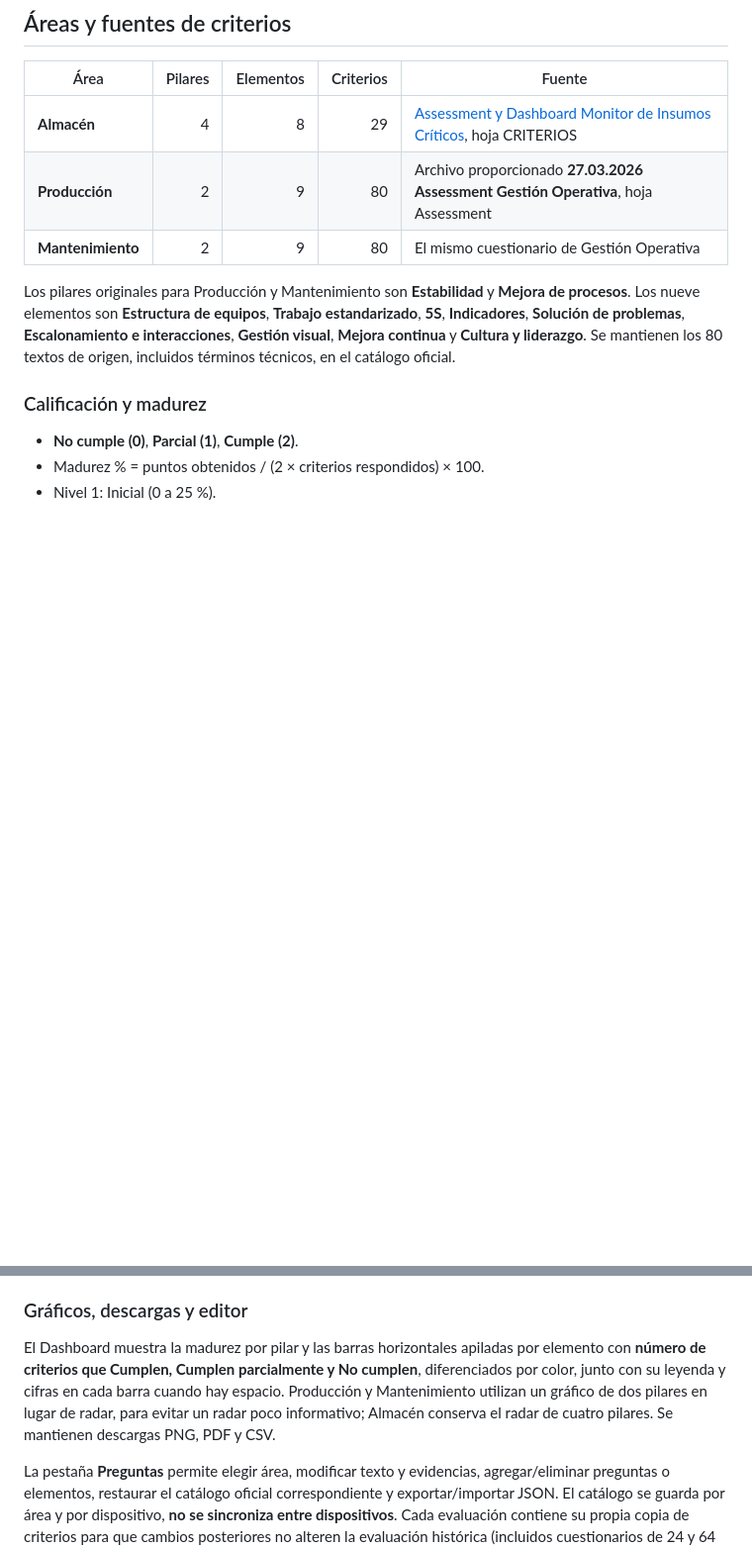
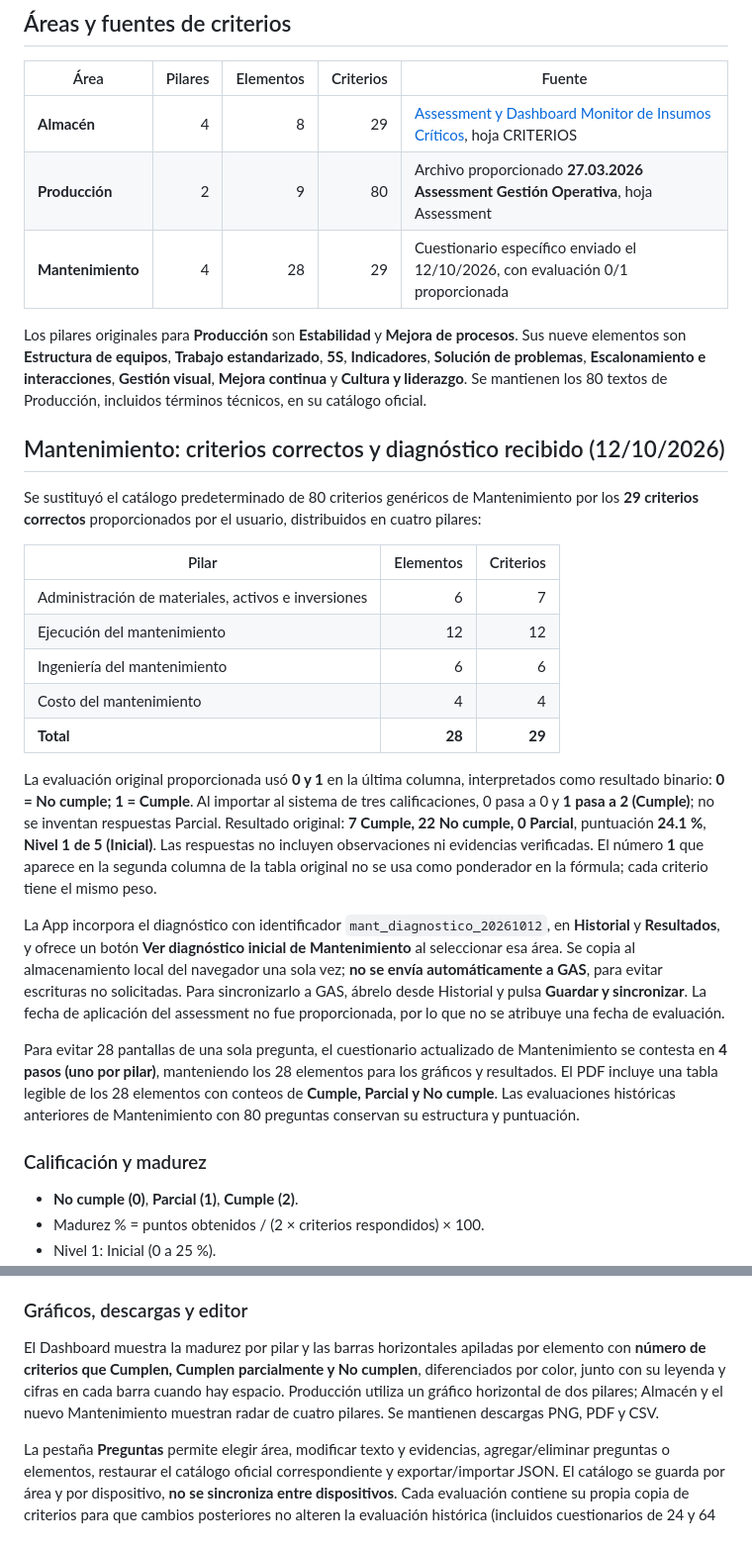
Before and after one commit to mr-roberth/Ass_Almacen, a Markdown page: README.md, 2 parts joined by grey strips. Shown at 99% size. Rendered like a GitHub page; blank space fills up the shorter version.

Commit message:
docs: 29 criterios específicos de Mantenimiento, evaluación precargada y escala 0-1 importada

```diff
--- a/README.md
+++ b/README.md
@@ -10,9 +10,28 @@ Herramienta de evaluación por áreas de Grupo Oleolab, con captura guiada, resu
 |---|---:|---:|---:|---|
 | **Almacén** | 4 | 8 | 29 | [Assessment y Dashboard Monitor de Insumos Críticos](https://docs.google.com/spreadsheets/d/1yGLqGgycMCsg8wpoVaYLzkgkw-bh6KHBZCZFGKlo0lA/edit), hoja CRITERIOS |
 | **Producción** | 2 | 9 | 80 | Archivo proporcionado **27.03.2026 Assessment Gestión Operativa**, hoja Assessment |
-| **Mantenimiento** | 2 | 9 | 80 | El mismo cuestionario de Gestión Operativa |
+| **Mantenimiento** | 4 | 28 | 29 | Cuestionario específico enviado el 12/10/2026, con evaluación 0/1 proporcionada |
 
-Los pilares originales para Producción y Mantenimiento son **Estabilidad** y **Mejora de procesos**. Los nueve elementos son **Estructura de equipos**, **Trabajo estandarizado**, **5S**, **Indicadores**, **Solución de problemas**, **Escalonamiento e interacciones**, **Gestión visual**, **Mejora continua** y **Cultura y liderazgo**. Se mantienen los 80 textos de origen, incluidos términos técnicos, en el catálogo oficial.
+Los pilares originales para **Producción** son **Estabilidad** y **Mejora de procesos**. Sus nueve elementos son **Estructura de equipos**, **Trabajo estandarizado**, **5S**, **Indicadores**, **Solución de problemas**, **Escalonamiento e interacciones**, **Gestión visual**, **Mejora continua** y **Cultura y liderazgo**. Se mantienen los 80 textos de Producción, incluidos términos técnicos, en su catálogo oficial.
+
+
+## Mantenimiento: criterios correctos y diagnóstico recibido (12/10/2026)
+
+Se sustituyó el catálogo predeterminado de 80 criterios genéricos de Mantenimiento por los **29 criterios correctos** proporcionados por el usuario, distribuidos en cuatro pilares:
+
+| Pilar | Elementos | Criterios |
+|---|---:|---:|
+| Administración de materiales, activos e inversiones | 6 | 7 |
+| Ejecución del mantenimiento | 12 | 12 |
+| Ingeniería del mantenimiento | 6 | 6 |
+| Costo del mantenimiento | 4 | 4 |
+| **Total** | **28** | **29** |
+
+La evaluación original proporcionada usó **0 y 1** en la última columna, interpretados como resultado binario: **0 = No cumple; 1 = Cumple**. Al importar al sistema de tres calificaciones, 0 pasa a 0 y **1 pasa a 2 (Cumple)**; no se inventan respuestas Parcial. Resultado original: **7 Cumple, 22 No cumple, 0 Parcial**, puntuación **24.1 %**, **Nivel 1 de 5 (Inicial)**. Las respuestas no incluyen observaciones ni evidencias verificadas. El número **1** que aparece en la segunda columna de la tabla original no se usa como ponderador en la fórmula; cada criterio tiene el mismo peso.
+
+La App incorpora el diagnóstico con identificador `mant_diagnostico_20261012`, en **Historial** y **Resultados**, y ofrece un botón **Ver diagnóstico inicial de Mantenimiento** al seleccionar esa área. Se copia al almacenamiento local del navegador una sola vez; **no se envía automáticamente a GAS**, para evitar escrituras no solicitadas. Para sincronizarlo a GAS, ábrelo desde Historial y pulsa **Guardar y sincronizar**. La fecha de aplicación del assessment no fue proporcionada, por lo que no se atribuye una fecha de evaluación.
+
+Para evitar 28 pantallas de una sola pregunta, el cuestionario actualizado de Mantenimiento se contesta en **4 pasos (uno por pilar)**, manteniendo los 28 elementos para los gráficos y resultados. El PDF incluye una tabla legible de los 28 elementos con conteos de **Cumple, Parcial y No cumple**. Las evaluaciones históricas anteriores de Mantenimiento con 80 preguntas conservan su estructura y puntuación.
 
 ### Calificación y madurez
 
@@ -27,7 +46,7 @@ Los pilares originales para Producción y Mantenimiento son **Estabilidad** y **
 
 ### Gráficos, descargas y editor
 
-El Dashboard muestra la madurez por pilar y las barras horizontales apiladas por elemento con **número de criterios que Cumplen, Cumplen parcialmente y No cumplen**, diferenciados por color, junto con su leyenda y cifras en cada barra cuando hay espacio. Producción y Mantenimiento utilizan un gráfico de dos pilares en lugar de radar, para evitar un radar poco informativo; Almacén conserva el radar de cuatro pilares. Se mantienen descargas PNG, PDF y CSV.
+El Dashboard muestra la madurez por pilar y las barras horizontales apiladas por elemento con **número de criterios que Cumplen, Cumplen parcialmente y No cumplen**, diferenciados por color, junto con su leyenda y cifras en cada barra cuando hay espacio. Producción utiliza un gráfico horizontal de dos pilares; Almacén y el nuevo Mantenimiento muestran radar de cuatro pilares. Se mantienen descargas PNG, PDF y CSV.
 
 La pestaña **Preguntas** permite elegir área, modificar texto y evidencias, agregar/eliminar preguntas o elementos, restaurar el catálogo oficial correspondiente y exportar/importar JSON. El catálogo se guarda por área y por dispositivo, **no se sincroniza entre dispositivos**. Cada evaluación contiene su propia copia de criterios para que cambios posteriores no alteren la evaluación histórica (incluidos cuestionarios de 24 y 64 criterios de versiones previas).
 
```
